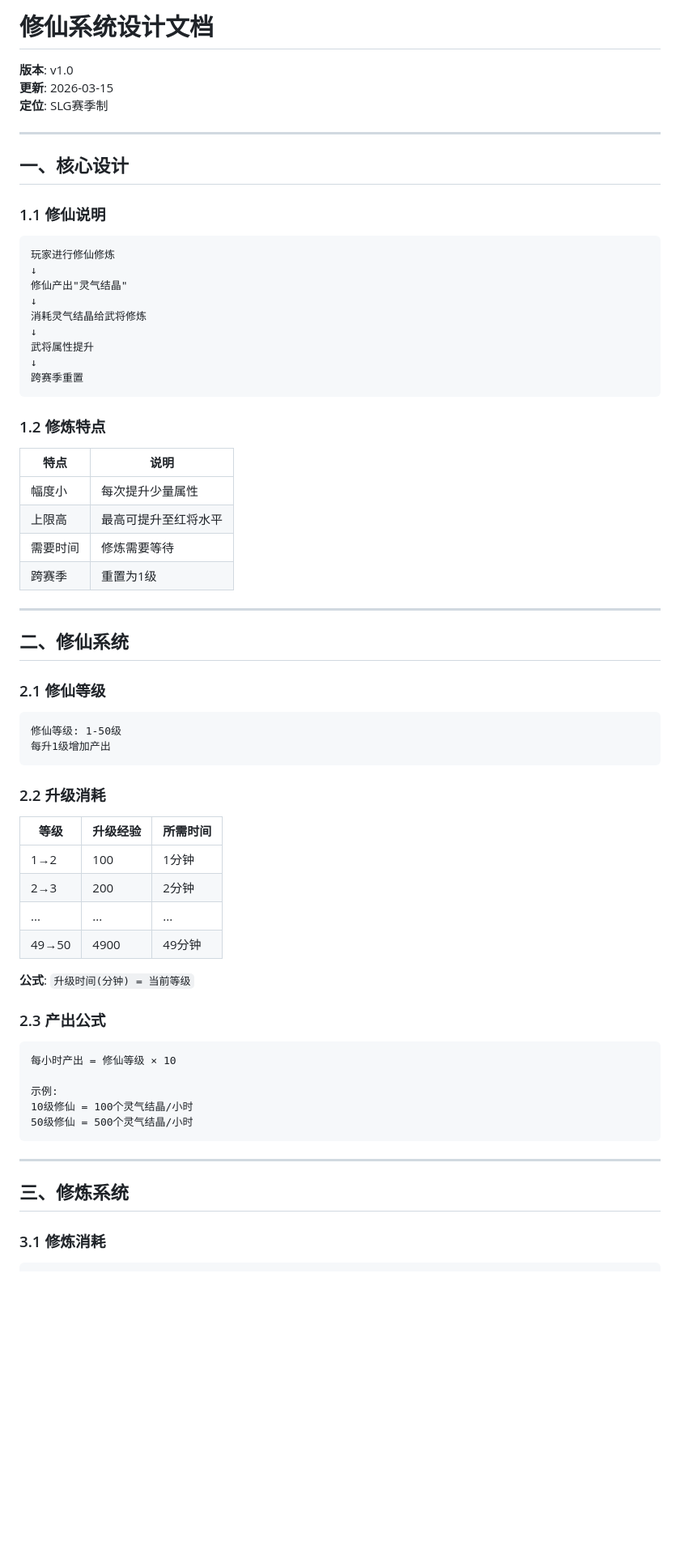
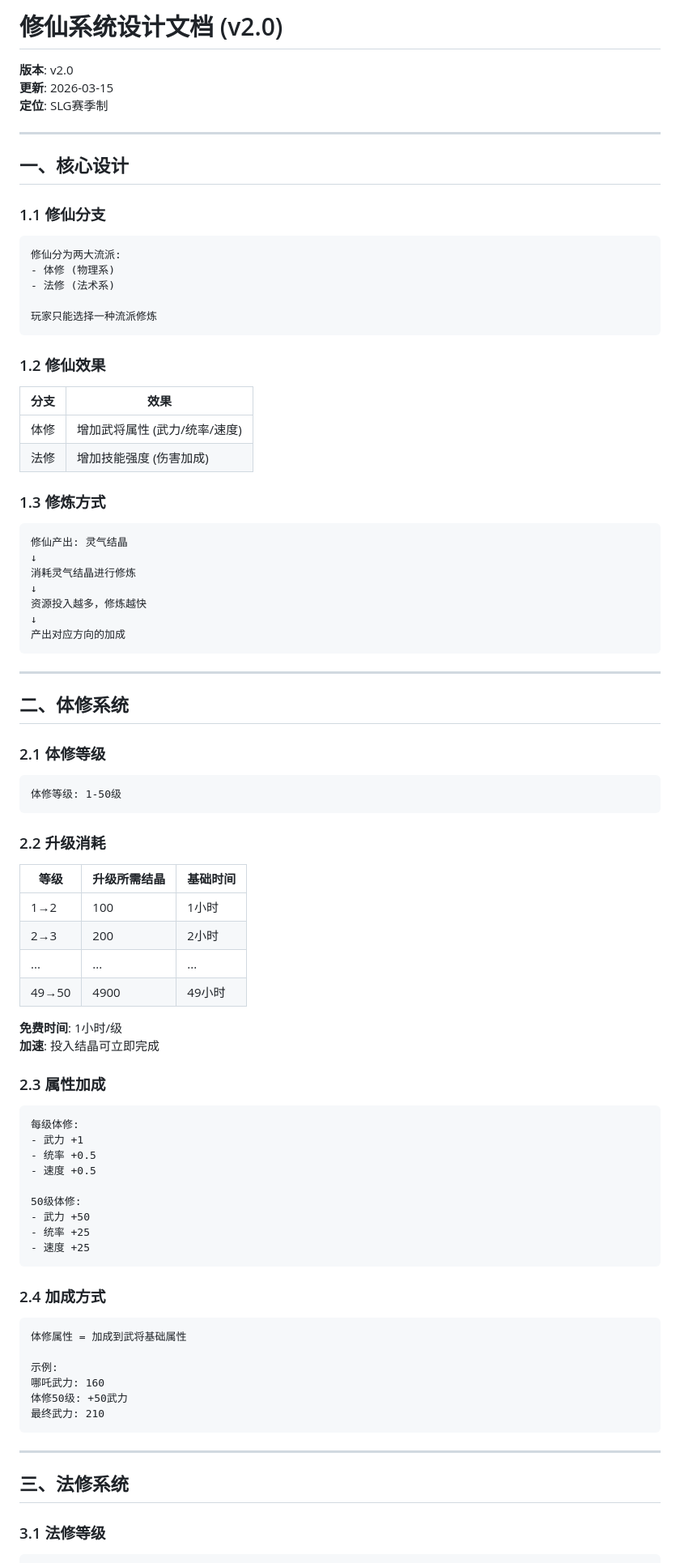
Before and after one commit to tiandiyou/fengshen-game, a Markdown page: docs/CULTIVATION_SYSTEM.md, the part around one of its changes. Shown at 81% size. Drawn GitHub-style; blank space fills up the shorter version.

````diff
--- a/docs/CULTIVATION_SYSTEM.md
+++ b/docs/CULTIVATION_SYSTEM.md
@@ -1,6 +1,6 @@
-# 修仙系统设计文档
+# 修仙系统设计文档 (v2.0)
 
-**版本**: v1.0
+**版本**: v2.0
 **更新**: 2026-03-15
 **定位**: SLG赛季制
 
@@ -8,65 +8,86 @@
 
 ## 一、核心设计
 
-### 1.1 修仙说明
+### 1.1 修仙分支
 
 ```
-玩家进行修仙修炼
-↓
-修仙产出"灵气结晶"
-↓
-消耗灵气结晶给武将修炼
-↓
-武将属性提升
-↓
-跨赛季重置
+修仙分为两大流派:
+- 体修 (物理系)
+- 法修 (法术系)
+
+玩家只能选择一种流派修炼
 ```
 
-### 1.2 修炼特点
+### 1.2 修仙效果
 
-| 特点 | 说明 |
+| 分支 | 效果 |
 |------|------|
-| 幅度小 | 每次提升少量属性 |
-| 上限高 | 最高可提升至红将水平 |
-| 需要时间 | 修炼需要等待 |
-| 跨赛季 | 重置为1级 |
+| 体修 | 增加武将属性 (武力/统率/速度) |
+| 法修 | 增加技能强度 (伤害加成) |
+
+### 1.3 修炼方式
+
+```
+修仙产出: 灵气结晶
+↓
+消耗灵气结晶进行修炼
+↓
+资源投入越多，修炼越快
+↓
+产出对应方向的加成
+```
 
 ---
 
-## 二、修仙系统
+## 二、体修系统
 
-### 2.1 修仙等级
+### 2.1 体修等级
 
 ```
-修仙等级: 1-50级
-每升1级增加产出
+体修等级: 1-50级
 ```
 
 ### 2.2 升级消耗
 
-| 等级 | 升级经验 | 所需时间 |
-|------|----------|----------|
-| 1→2 | 100 | 1分钟 |
-| 2→3 | 200 | 2分钟 |
+| 等级 | 升级所需结晶 | 基础时间 |
+|------|--------------|----------|
+| 1→2 | 100 | 1小时 |
+| 2→3 | 200 | 2小时 |
 | ... | ... | ... |
-| 49→50 | 4900 | 49分钟 |
+| 49→50 | 4900 | 49小时 |
 
-**公式**: `升级时间(分钟) = 当前等级`
+**免费时间**: 1小时/级
+**加速**: 投入结晶可立即完成
 
-### 2.3 产出公式
+### 2.3 属性加成
 
 ```
-每小时产出 = 修仙等级 × 10
+每级体修:
+- 武力 +1
+- 统率 +0.5
+- 速度 +0.5
+
+50级体修:
+- 武力 +50
+- 统率 +25
+- 速度 +25
+```
+
+### 2.4 加成方式
+
+```
+体修属性 = 加成到武将基础属性
 
 示例:
-10级修仙 = 100个灵气结晶/小时
-50级修仙 = 500个灵气结晶/小时
+哪吒武力: 160
+体修50级: +50武力
+最终武力: 210
 ```
 
 ---
 
-## 三、修炼系统
+## 三、法修系统
 
-### 3.1 修炼消耗
+### 3.1 法修等级
 
 ```
````
Also changed, not shown: other parts of docs/CULTIVATION_SYSTEM.md (+156 -123 lines).
